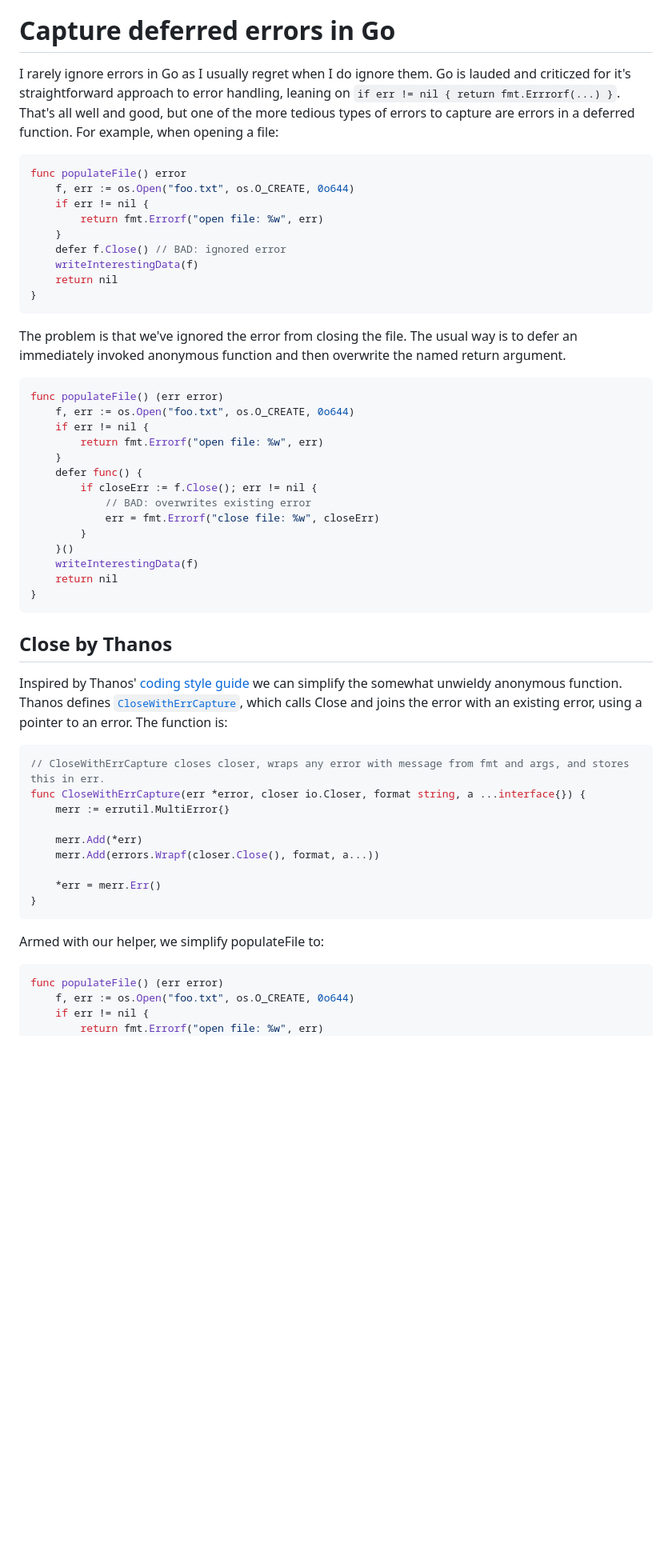
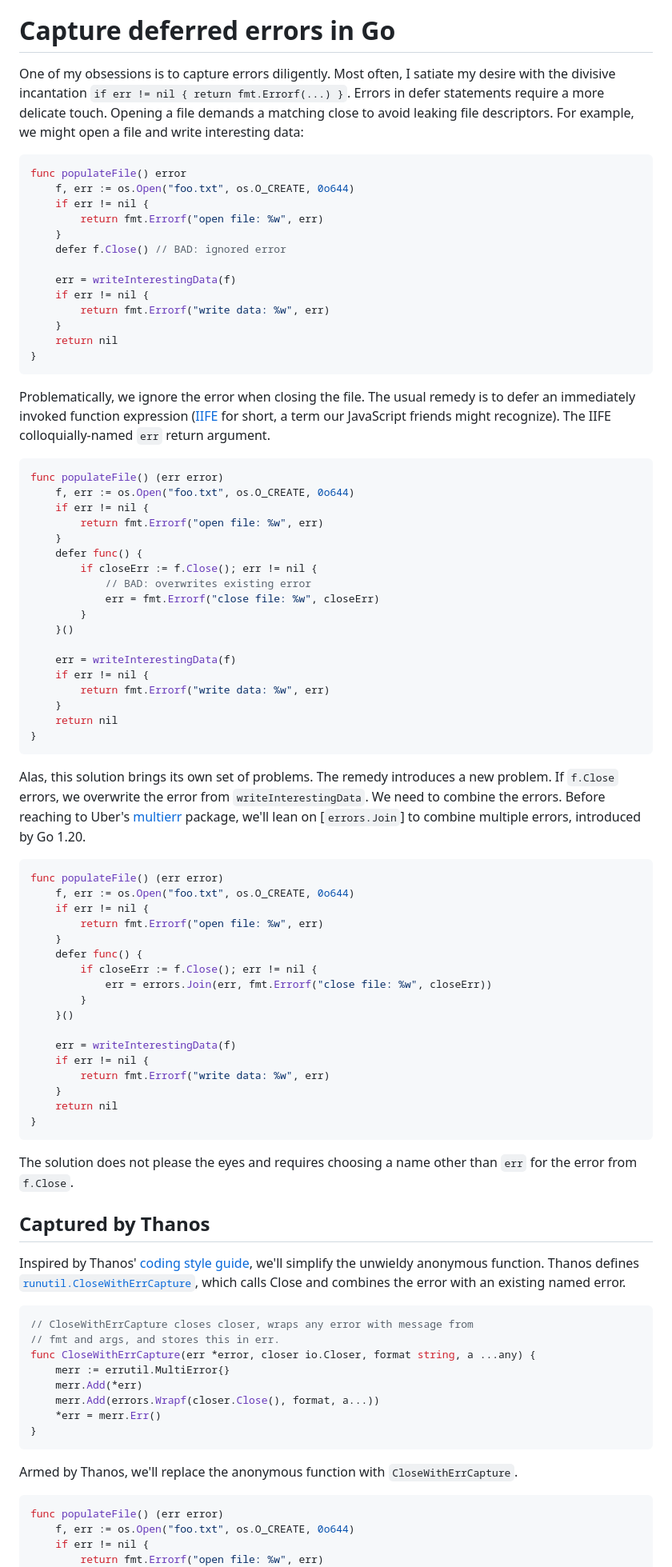
Before and after one commit to jschaf/b2, a Markdown page: posts/capture-deferred-errors-in-go.md, the part around one of its changes. Shown at 80% size. GitHub-like rendering; blank space fills up the shorter version.

Commit message:
posts: edit capture deferred errors

````diff
--- a/posts/capture-deferred-errors-in-go.md
+++ b/posts/capture-deferred-errors-in-go.md
@@ -6,11 +6,11 @@ visibility = "published"
 
 # Capture deferred errors in Go
 
-I rarely ignore errors in Go as I usually regret when I do ignore them. Go is
-lauded and criticzed for it's straightforward approach to error handling,
-leaning on `if err != nil { return fmt.Errrorf(...) }`. That's all well and
-good, but one of the more tedious types of errors to capture are errors in a
-deferred function. For example, when opening a file:
+One of my obsessions is to capture errors diligently. Most often, I satiate my
+desire with the divisive incantation `if err != nil { return fmt.Errorf(...) }`.
+Errors in defer statements require a more delicate touch. Opening a file demands
+a matching close to avoid leaking file descriptors. For example, we might open a
+file and write interesting data:
 
 ```go
 func populateFile() error
@@ -19,14 +19,21 @@ func populateFile() error
 		return fmt.Errorf("open file: %w", err)
 	}
 	defer f.Close() // BAD: ignored error
-	writeInterestingData(f)
+
+	err = writeInterestingData(f)
+	if err != nil {
+		return fmt.Errorf("write data: %w", err)
+	}
 	return nil
 }
 ```
 
-The problem is that we've ignored the error from closing the file. The usual way
-is to defer an immediately invoked anonymous function and then overwrite the
-named return argument.
+Problematically, we ignore the error when closing the file. The usual remedy is
+to defer an immediately invoked function expression ([IIFE] for short, a term our
+JavaScript friends might recognize). The IIFE colloquially-named `err` return
+argument.
+
+[IIFE]: https://developer.mozilla.org/en-US/docs/Glossary/IIFE
 
 ```go
 func populateFile() (err error)
@@ -40,34 +47,67 @@ func populateFile() (err error)
 			err = fmt.Errorf("close file: %w", closeErr)
 		}
 	}()
-	writeInterestingData(f)
+
+	err = writeInterestingData(f)
+	if err != nil {
+		return fmt.Errorf("write data: %w", err)
+	}
 	return nil
 }
 ```
 
-## Close by Thanos
+Alas, this solution brings its own set of problems. The remedy introduces a new
+problem. If `f.Close` errors, we overwrite the error from
+`writeInterestingData`. We need to combine the errors. Before reaching to Uber's
+[multierr] package, we'll lean on [`errors.Join`] to combine multiple errors,
+introduced by Go 1.20.
 
-Inspired by Thanos' [coding style guide] we can simplify the somewhat unwieldy
-anonymous function. Thanos defines [`CloseWithErrCapture`], which calls Close
-and joins the error with an existing error, using a pointer to an error. The
-function is:
+```go
+func populateFile() (err error)
+	f, err := os.Open("foo.txt", os.O_CREATE, 0o644)
+	if err != nil {
+		return fmt.Errorf("open file: %w", err)
+	}
+	defer func() {
+		if closeErr := f.Close(); err != nil {
+			err = errors.Join(err, fmt.Errorf("close file: %w", closeErr))
+		}
+	}()
+
+	err = writeInterestingData(f)
+	if err != nil {
+		return fmt.Errorf("write data: %w", err)
+	}
+	return nil
+}
+```
+
+The solution does not please the eyes and requires choosing a name other than
+`err` for the error from `f.Close`.
+
+[multierr]: https://github.com/uber-go/multierr
+
+## Captured by Thanos
+
+Inspired by Thanos' [coding style guide], we'll simplify the unwieldy anonymous
+function. Thanos defines [`runutil.CloseWithErrCapture`], which calls Close and combines
+the error with an existing named error.
 
 [coding style guide]: https://thanos.io/tip/contributing/coding-style-guide.md/#defers-dont-forget-to-check-returned-errors
-[`CloseWithErrCapture`]: https://github.com/thanos-io/thanos/blob/ca40906c83d94cfcbe4bcc181a286663aeb268d5/pkg/runutil/runutil.go#L156,
+[`runutil.CloseWithErrCapture`]: https://github.com/thanos-io/thanos/blob/ca40906c83d94cfcbe4bcc181a286663aeb268d5/pkg/runutil/runutil.go#L156
 
 ```go
-// CloseWithErrCapture closes closer, wraps any error with message from fmt and args, and stores this in err.
-func CloseWithErrCapture(err *error, closer io.Closer, format string, a ...interface{}) {
+// CloseWithErrCapture closes closer, wraps any error with message from
+// fmt and args, and stores this in err.
+func CloseWithErrCapture(err *error, closer io.Closer, format string, a ...any) {
 	merr := errutil.MultiError{}
-
 	merr.Add(*err)
 	merr.Add(errors.Wrapf(closer.Close(), format, a...))
-
 	*err = merr.Err()
 }
 ```
 
-Armed with our helper, we simplify populateFile to:
+Armed by Thanos, we'll replace the anonymous function with `CloseWithErrCapture`.
 
 ```go
 func populateFile() (err error)
````
Also changed, not shown: other parts of posts/capture-deferred-errors-in-go.md (+64 -13 lines).
